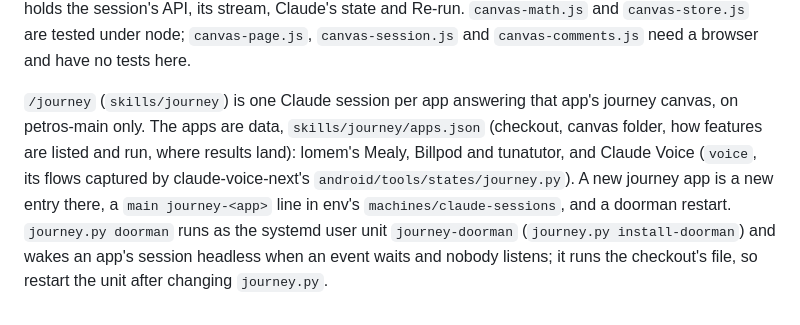
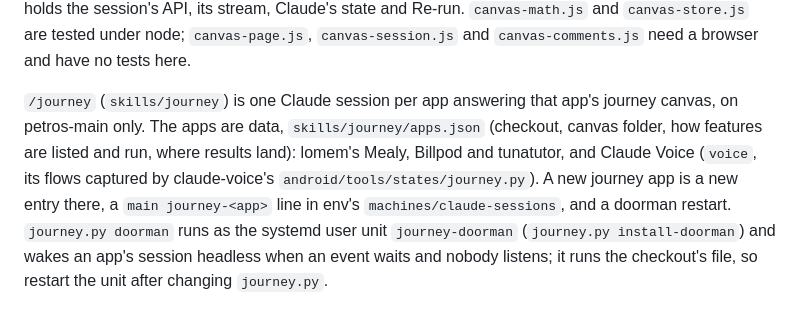
Before and after one commit to petmakris/claude-annotate, a Markdown page: CLAUDE.md, the part around the change. Drawn GitHub-style.

```diff
--- a/CLAUDE.md
+++ b/CLAUDE.md
@@ -46,4 +46,4 @@ The annotate page never shows a block: a block renders as part of one document (
 
 The canvas viewer (`skills/canvas`, `tools/canvas.py`) is one template for every screenshot canvas: lomem's journeys build theirs by running `tools/canvas.py build` from this checkout (`$CLAUDE_ANNOTATE_HOME`), so a change here reaches them at their next build; nothing vendors the page any more. The page builds itself from its JSON data, so the template must stay data-free. What changed since an earlier capture (`changes`, a board's `change`, a shot's `previous` and `diff`) is computed by the project (lomem's `compare.ts`); the viewer only draws it. Comments exist only on a canvas with a `session`: the build finds or makes that webcompanion session and registers the folder as its page, and the page keeps every comment as an op log in the session's threads (one thread per board), folded by `canvas-store.js`. `skills/journey/store.py` is the same fold in Python for the journey tool: change both together; `skills/journey/tests/test_journey.py` runs both on the same cases. `canvas-session.js` holds the session's API, its stream, Claude's state and Re-run. `canvas-math.js` and `canvas-store.js` are tested under node; `canvas-page.js`, `canvas-session.js` and `canvas-comments.js` need a browser and have no tests here.
 
-`/journey` (`skills/journey`) is one Claude session per app answering that app's journey canvas, on petros-main only. The apps are data, `skills/journey/apps.json` (checkout, canvas folder, how features are listed and run, where results land): lomem's Mealy, Billpod and tunatutor, and Claude Voice (`voice`, its flows captured by claude-voice-next's `android/tools/states/journey.py`). A new journey app is a new entry there, a `main journey-<app>` line in env's `machines/claude-sessions`, and a doorman restart. `journey.py doorman` runs as the systemd user unit `journey-doorman` (`journey.py install-doorman`) and wakes an app's session headless when an event waits and nobody listens; it runs the checkout's file, so restart the unit after changing `journey.py`.
+`/journey` (`skills/journey`) is one Claude session per app answering that app's journey canvas, on petros-main only. The apps are data, `skills/journey/apps.json` (checkout, canvas folder, how features are listed and run, where results land): lomem's Mealy, Billpod and tunatutor, and Claude Voice (`voice`, its flows captured by claude-voice's `android/tools/states/journey.py`). A new journey app is a new entry there, a `main journey-<app>` line in env's `machines/claude-sessions`, and a doorman restart. `journey.py doorman` runs as the systemd user unit `journey-doorman` (`journey.py install-doorman`) and wakes an app's session headless when an event waits and nobody listens; it runs the checkout's file, so restart the unit after changing `journey.py`.
```
Also changed, not shown: skills/journey/SKILL.md (+1 -1 lines).
